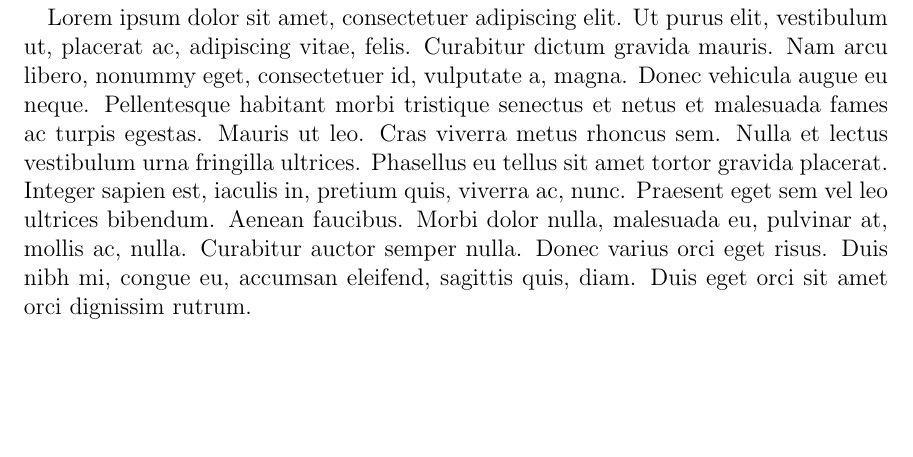
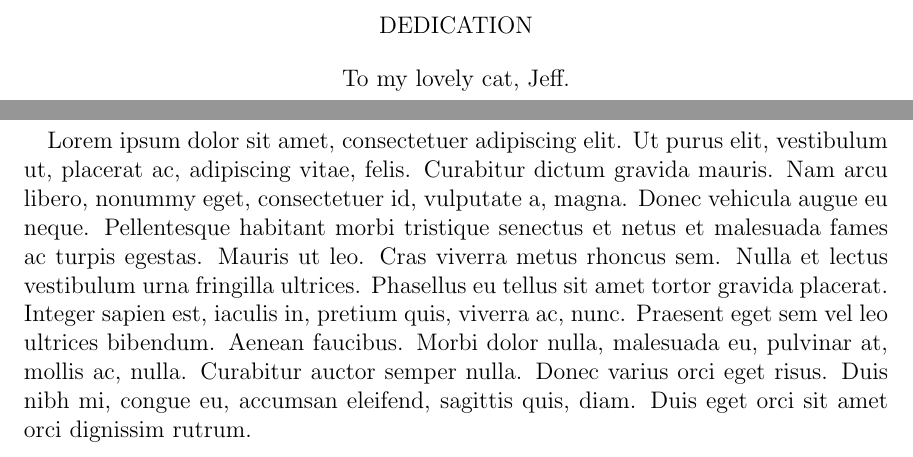
Before and after one commit to NelsonAPenn/uk_thesis, a LaTeX thesis (thesis.tex, which reads uk_thesis.cls): part of page 4 of 21 before the commit and two parts of pages 4 and 5 of 22 after it, the two joined at a grey line, cut at the place of the change, the shorter picture padded with empty space. Compiled offline with pdfLaTeX.

Commit message:
fix for #3

```diff
--- a/thesis.tex
+++ b/thesis.tex
@@ -71,7 +71,7 @@
     \lipsum[1]
 }
 \keywords{algorithms, graph theory, cats, numerical analysis, computer algebra systems}
-% \dedication{To my lovely cat, Jeff.}
+\dedication{To my lovely cat, Jeff.}
 \acknowledgements{
     \lipsum[1]
 }
--- a/uk_thesis.cls
+++ b/uk_thesis.cls
@@ -194,7 +194,6 @@
 
 \newcommand{\@dedicationpage}{
   \ifdefempty{\@dedication}{}{
-    \topskip0pt
     \vspace*{\fill}
     \begin{center}
       DEDICATION\\
```
